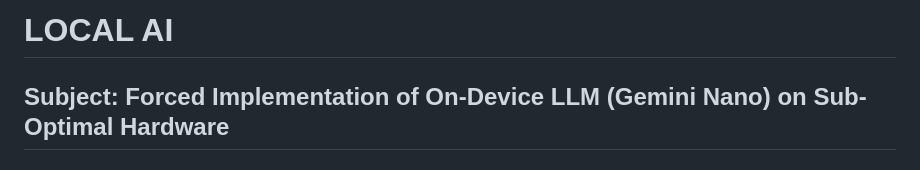
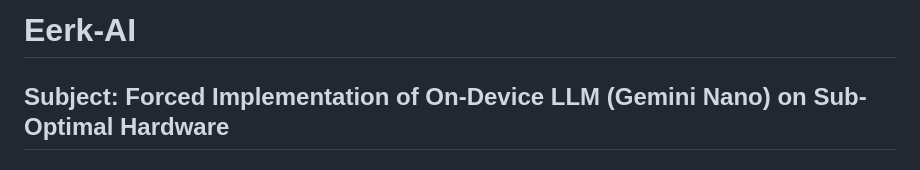
Before and after one commit to gokul2736/EerkAI, a Markdown page: README.md, the part around the change. GitHub-like rendering.

Commit message:
Rename project from LOCAL AI to Eerk-AI

```diff
--- a/README.md
+++ b/README.md
@@ -1,4 +1,4 @@
-# LOCAL AI
+# Eerk-AI
 ## Subject: Forced Implementation of On-Device LLM (Gemini Nano) on Sub-Optimal Hardware
 
 
```
